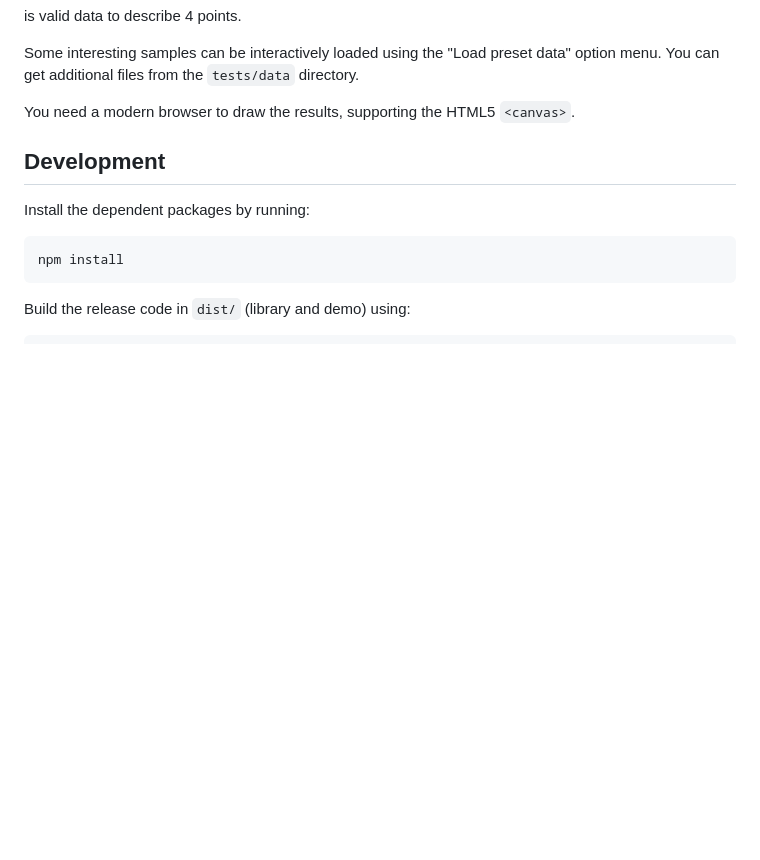
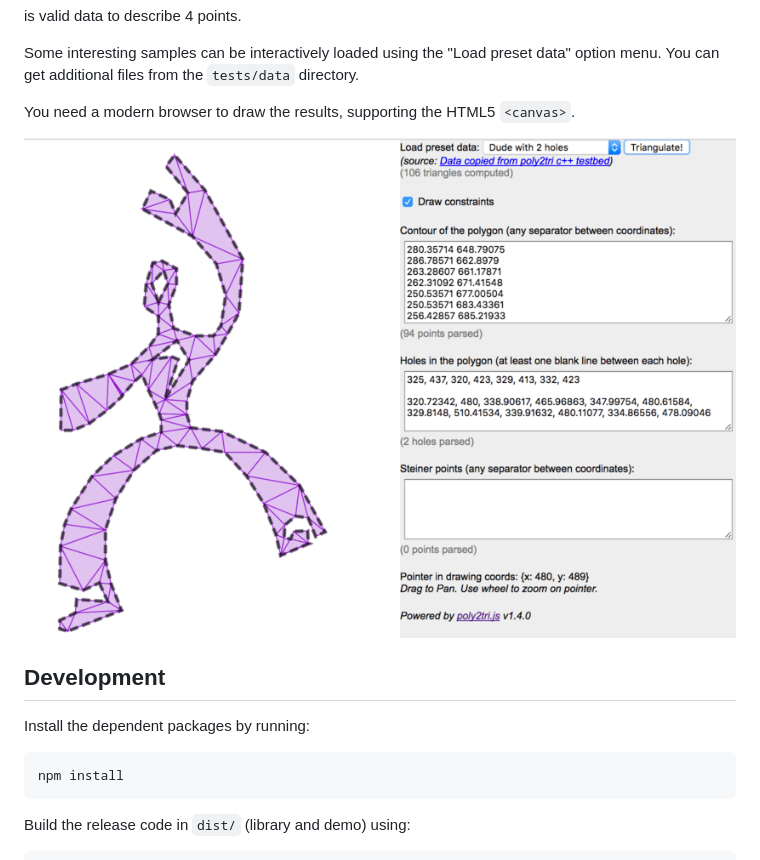
Before and after one commit to r3mi/poly2tri.js, a Markdown page: README.md, the part around the change. Drawn GitHub-style; pictures changed too: demo.png (added); blank space fills up the shorter version.

Commit message:
add demo sample png

```diff
--- a/README.md
+++ b/README.md
@@ -251,6 +251,8 @@ You can get additional files from the `tests/data` directory.
 
 You need a modern browser to draw the results, supporting the HTML5 `<canvas>`.
 
+![Demo sample](demo.png)
+
 
 Development
 -----------
```
